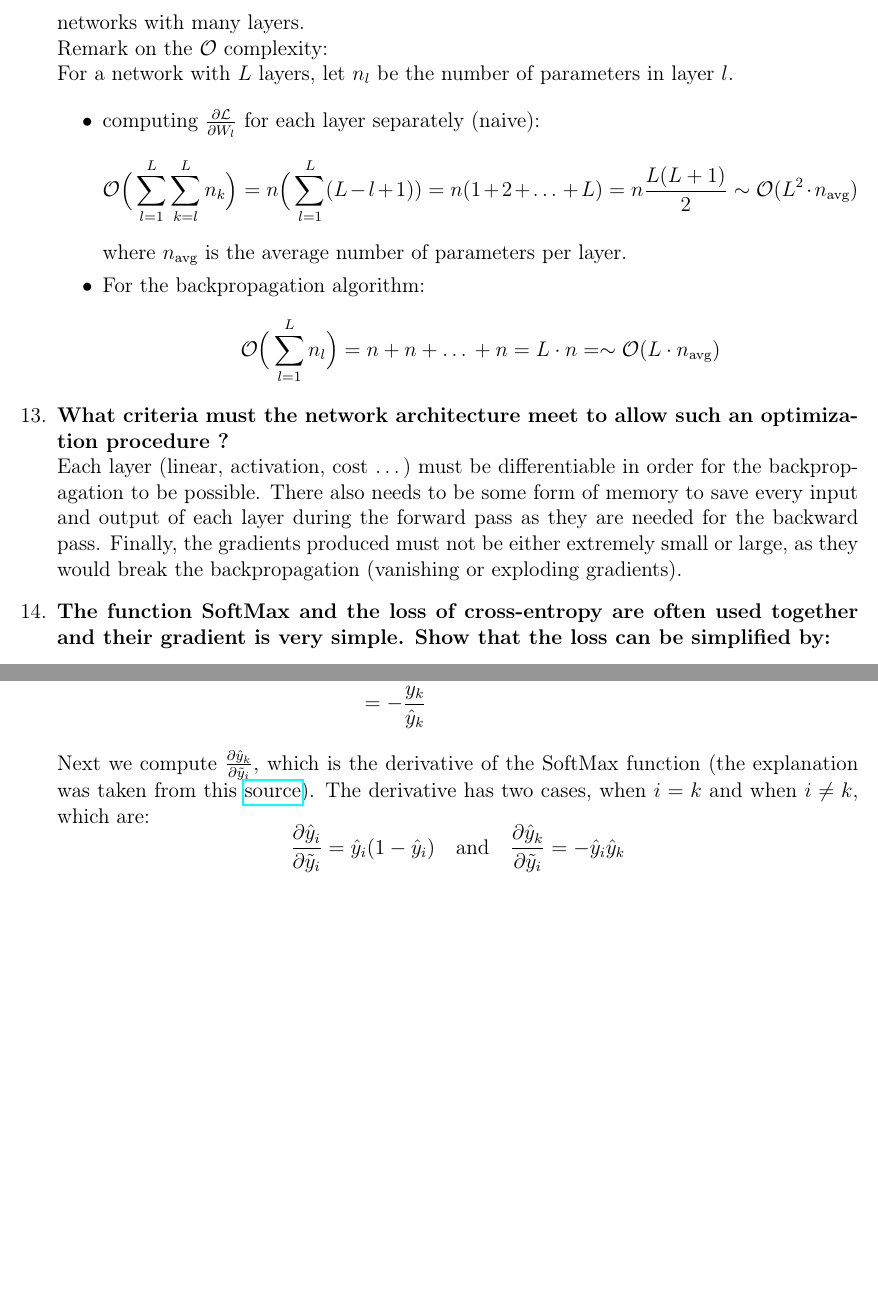
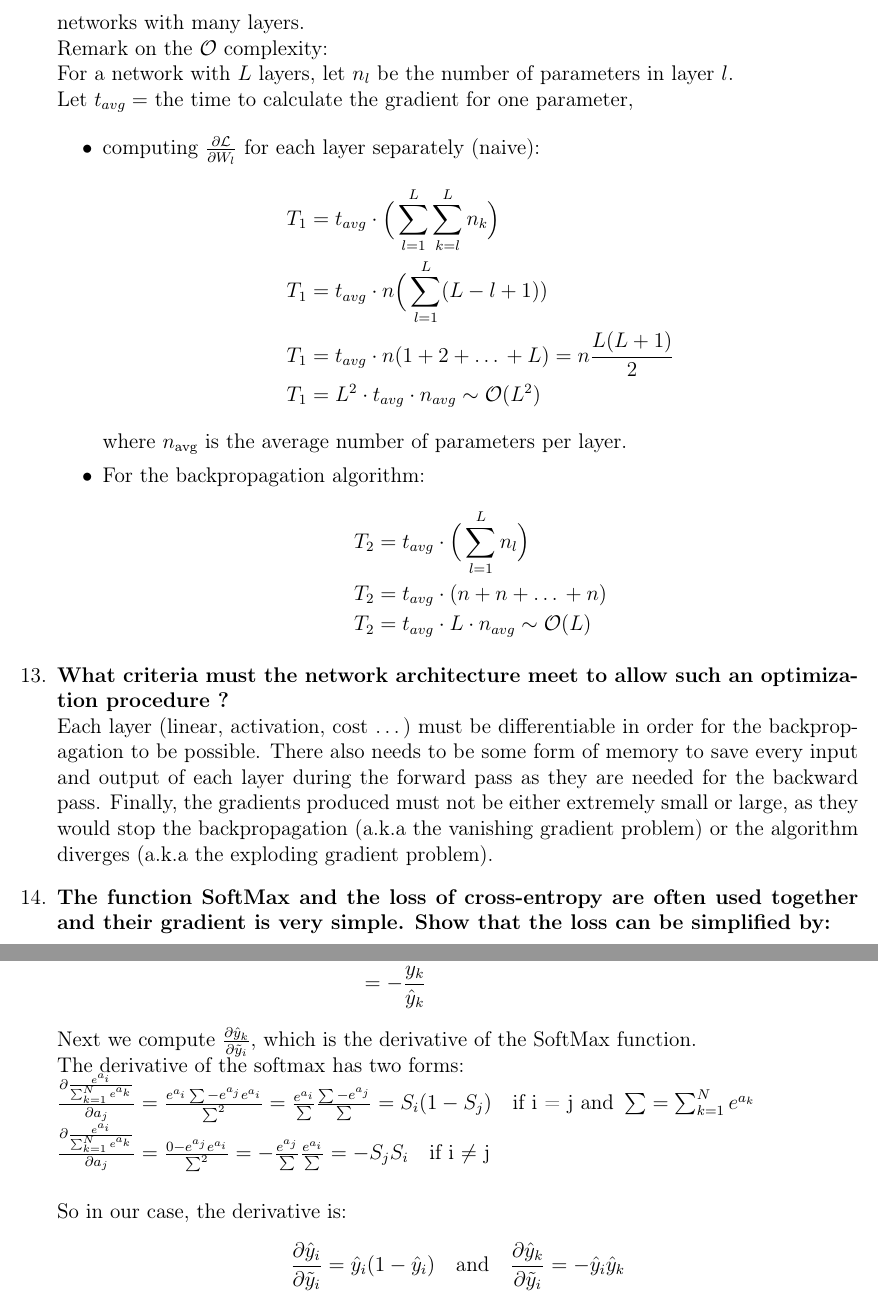
Before and after one commit to Titouaaaan/M2-MIND, a LaTeX document (RDFIA/reports/report 1/report_1_2_3.tex): two parts of pages 4 and 5 of 7, joined at a grey line, cut so that both start at the same text, the shorter picture padded with empty space. Compiled offline with pdfLaTeX.

Commit message:
missing 1 or 2 details

```diff
--- a/RDFIA/reports/report 1/report_1_2_3.tex
+++ b/RDFIA/reports/report 1/report_1_2_3.tex
@@ -10,6 +10,7 @@
 \usepackage{enumitem}
 \usepackage[a4paper, top=2cm, bottom=2cm, left=2cm, right=2cm]{geometry} % the margins
 \usepackage{tabularx}
+\usepackage{mathtools}
 
 
 % Title info
@@ -154,27 +155,33 @@ the $\hat{y}_i$ vary to decrease the global loss function $\mathcal{L}$?} \newli
     without having to recompute the gradients of the loss like in the naive method. \newline
     This backpropagation algorithm is much more efficient and becomes mandatory for deep networks with many layers. \newline
     Remark on the $\mathcal{O}$ complexity: \newline
-    For a network with $L$ layers, let $n_l$ be the number of parameters in layer $l$.
+    For a network with $L$ layers, let $n_l$ be the number of parameters in layer $l$.  \newline
+    Let $t_{avg} = $ the time to calculate the gradient for one parameter,
 
     \begin{itemize}
         \item computing $\frac{\partial \mathcal{L}}{\partial W_l}$ for each layer separately (naive):
-        \[
-        \mathcal{O}\Big(\sum_{l=1}^L \sum_{k=l}^L n_k\Big) = n \Big(\sum_{l=1}^{L} (L - l + 1)) = n(1 + 2 + \text{\dots} + L) = n \frac{L(L+1)}{2}
-        \sim \mathcal{O}(L^2 \cdot n_\text{avg})
-        \]
+        \begin{align*}
+            T_1 &= t_{avg} \cdot \Big(\sum_{l=1}^L \sum_{k=l}^L n_k\Big) \\
+            T_1 &= t_{avg} \cdot n \Big(\sum_{l=1}^{L} (L - l + 1)) \\
+            T_1 &= t_{avg} \cdot n(1 + 2 + \text{\dots} + L) = n \frac{L(L+1)}{2} \\
+            T_1 &= L^2 \cdot t_{avg} \cdot n_{avg} \sim \mathcal{O}(L^2)
+        \end{align*}
         where $n_\text{avg}$ is the average number of parameters per layer.
 
         \item For the backpropagation algorithm:
-        \[
-        \mathcal{O}\Big(\sum_{l=1}^L n_l\Big) = n + n + \text{\dots} + n = L \cdot n  = \sim \mathcal{O}(L \cdot n_\text{avg})
-        \]
+        \begin{align*}
+            T_2 &= t_{avg} \cdot \Big(\sum_{l=1}^L n_l\Big) \\
+            T_2 &= t_{avg} \cdot (n + n + \text{\dots} + n) \\
+            T_2 &= t_{avg} \cdot L \cdot n_{avg}  \sim \mathcal{O}(L)
+        \end{align*}
+
     \end{itemize}
 
     \item \textbf{What criteria must the network architecture meet to allow such an optimization procedure ?} \newline
     Each layer (linear, activation, cost $\dots$) must be differentiable in order for the backpropagation to be possible.
     There also needs to be some form of memory to save every input and output of each layer during the forward pass as they are
-    needed for the backward pass. Finally, the gradients produced must not be either extremely small or large, as they would break
-    the backpropagation (vanishing or exploding gradients).
+    needed for the backward pass. Finally, the gradients produced must not be either extremely small or large, as they would stop
+    the backpropagation (a.k.a the vanishing gradient problem) or the algorithm diverges (a.k.a the exploding gradient problem).
 
     \item \textbf{The function SoftMax and the loss of cross-entropy are often used together and their gradient is very simple. Show that the loss can be simpliﬁed by:
     $$ l = - \sum_{i}y_i \tilde{y}_i + \log (\sum_{i} e^{\bar{y}_i}) $$} \newline
@@ -214,9 +221,22 @@ the $\hat{y}_i$ vary to decrease the global loss function $\mathcal{L}$?} \newli
         &= - y_k \frac{1}{\hat{y}_k} \\
         &= - \frac{y_k}{\hat{y}_k}
     \end{align*}
-    Next we compute $ \frac{\partial \hat{y}_k}{\partial \tilde{y}_i} $, which is the derivative of the SoftMax function
-    (the explanation was taken from this \href{https://eli.thegreenplace.net/2016/the-softmax-function-and-its-derivative/}{source}).
-    The derivative has two cases, when $i = k$ and when $i \neq k$, which are:
+    Next we compute $ \frac{\partial \hat{y}_k}{\partial \tilde{y}_i} $, which is the derivative of the SoftMax function. \newline
+    The derivative of the softmax has two forms: \newline
+    $ \frac{\partial \frac{e^{a_i}}{\sum_{k=1}^{N} e^{a_k}}}{\partial a_j}
+    = \frac{e^{a_i}\sum - e^{a_j}e^{a_i}}{\sum^2}
+    = \frac{e^{a_i}}{\sum} \frac{\sum - e^{a_j}}{\sum} = S_i(1 - S_j)
+    \quad \text{if i = j and } \sum = \sum_{k=1}^{N} e^{a_k}
+    $
+    \newline
+    $ \frac{\partial \frac{e^{a_i}}{\sum_{k=1}^{N} e^{a_k}}}{\partial a_j}
+    = \frac{0 - e^{a_j}e^{a_i}}{\sum^2}
+    = - \frac{e^{a_j}}{\sum} \frac{e^{a_i}}{\sum} = -S_j S_i
+    \quad \text{if i $\neq$ j}
+    $ \newline
+
+
+    So in our case, the derivative is:
     \[
         \frac{\partial \hat{y}_i}{\partial \tilde{y}_i} = \hat{y}_i (1 - \hat{y}_i) \quad \text{and} \quad
         \frac{\partial \hat{y}_k}{\partial \tilde{y}_i} = - \hat{y}_i \hat{y}_k
```
Also changed, not shown: RDFIA/reports/report 1/report_1_2_3.pdf, RDFIA/reports/report 1/report_1_2_3.tex (9 more changed lines), 4 other files.
